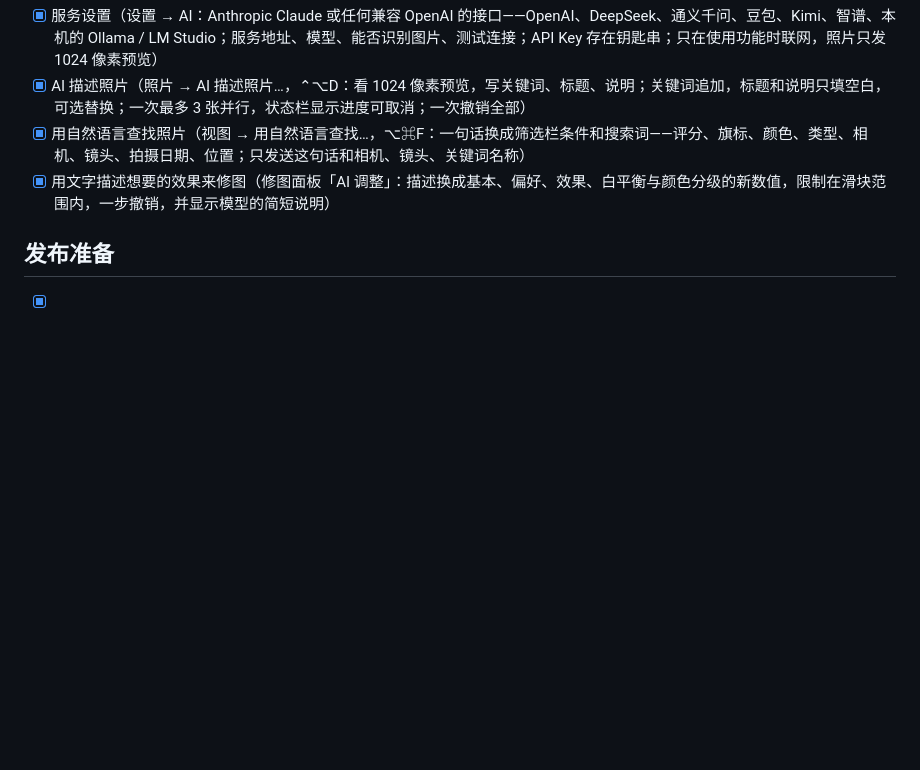
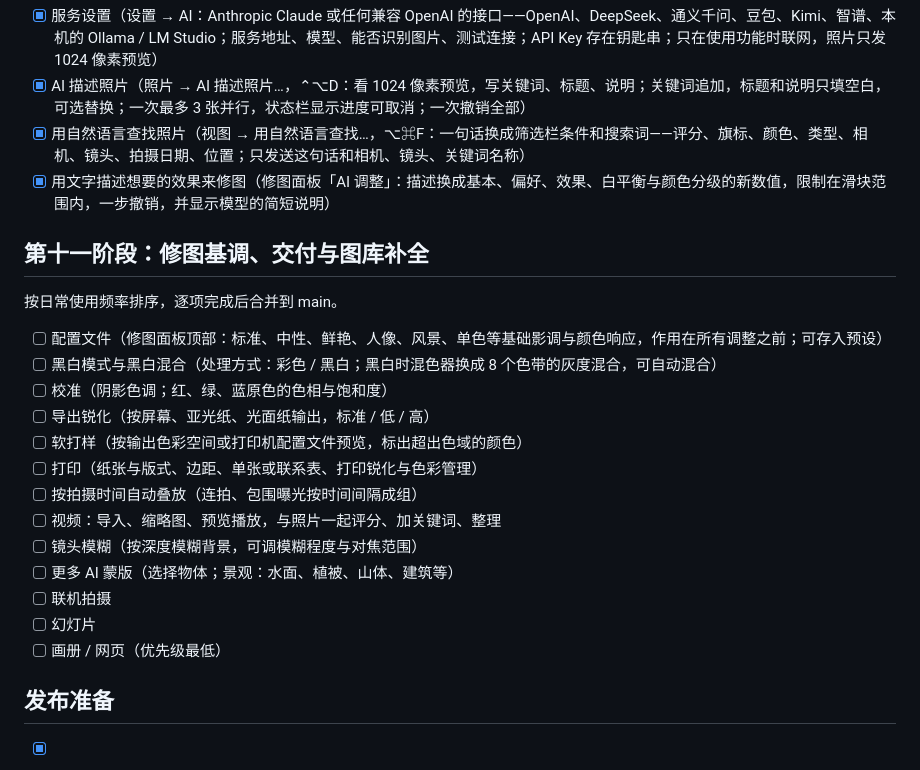
Before and after one commit to euynus/PhotoCatalog, a Markdown page: docs/roadmap.md, the part around the change. Rendered like a GitHub page; blank space fills up the shorter version.

Commit message:
docs(roadmap): phase 11 — profiles, delivery and library gaps

```diff
--- a/docs/roadmap.md
+++ b/docs/roadmap.md
@@ -98,6 +98,24 @@
 - [x] 用自然语言查找照片（视图 → 用自然语言查找…，⌥⌘F：一句话换成筛选栏条件和搜索词——评分、旗标、颜色、类型、相机、镜头、拍摄日期、位置；只发送这句话和相机、镜头、关键词名称）
 - [x] 用文字描述想要的效果来修图（修图面板「AI 调整」：描述换成基本、偏好、效果、白平衡与颜色分级的新数值，限制在滑块范围内，一步撤销，并显示模型的简短说明）
 
+## 第十一阶段：修图基调、交付与图库补全
+
+按日常使用频率排序，逐项完成后合并到 main。
+
+- [ ] 配置文件（修图面板顶部：标准、中性、鲜艳、人像、风景、单色等基础影调与颜色响应，作用在所有调整之前；可存入预设）
+- [ ] 黑白模式与黑白混合（处理方式：彩色 / 黑白；黑白时混色器换成 8 个色带的灰度混合，可自动混合）
+- [ ] 校准（阴影色调；红、绿、蓝原色的色相与饱和度）
+- [ ] 导出锐化（按屏幕、亚光纸、光面纸输出，标准 / 低 / 高）
+- [ ] 软打样（按输出色彩空间或打印机配置文件预览，标出超出色域的颜色）
+- [ ] 打印（纸张与版式、边距、单张或联系表、打印锐化与色彩管理）
+- [ ] 按拍摄时间自动叠放（连拍、包围曝光按时间间隔成组）
+- [ ] 视频：导入、缩略图、预览播放，与照片一起评分、加关键词、整理
+- [ ] 镜头模糊（按深度模糊背景，可调模糊程度与对焦范围）
+- [ ] 更多 AI 蒙版（选择物体；景观：水面、植被、山体、建筑等）
+- [ ] 联机拍摄
+- [ ] 幻灯片
+- [ ] 画册 / 网页（优先级最低）
+
 ## 发布准备
 
 - [x] 50 万张规模：元数据以紧凑形式常驻内存（50 万张约 1 GB，未改用分页查询）；启动 1 秒内显示首屏、约 5 秒完整可用，筛选 / 排序 / 搜索 / 切换收藏 0.1–0.35 秒，评分约 50 毫秒（`--scale` 基准与真实界面实测）
```
